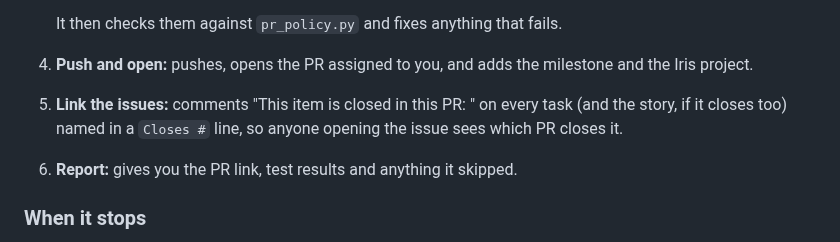
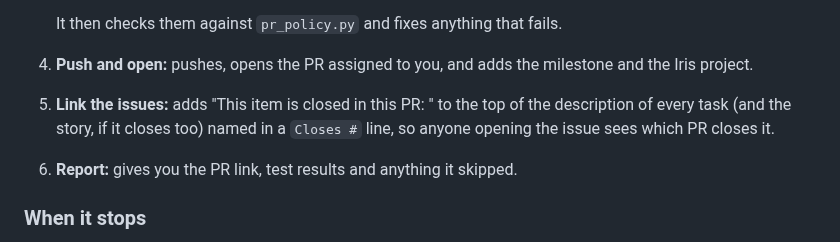
Before and after one commit to B-A-D-R-SL/iris, a Markdown page: docs/guides/create-pr.md, the part around the change. Drawn GitHub-style.

Commit message:
SET-35 fix(skills): put the closing PR link in the issue description
Co-Authored-By: Claude Opus 5.5 <noreply@anthropic.com>

```diff
--- a/docs/guides/create-pr.md
+++ b/docs/guides/create-pr.md
@@ -55,9 +55,9 @@ its tasks, its milestone and the Iris project. Then it asks:
    It then checks them against `pr_policy.py` and fixes anything that fails.
 4. **Push and open:** pushes, opens the PR assigned to you, and adds the milestone and the
    Iris project.
-5. **Link the issues:** comments "This item is closed in this PR: <link>" on every task (and
-   the story, if it closes too) named in a `Closes #` line, so anyone opening the issue sees
-   which PR closes it.
+5. **Link the issues:** adds "This item is closed in this PR: <link>" to the top of the
+   description of every task (and the story, if it closes too) named in a `Closes #` line,
+   so anyone opening the issue sees which PR closes it.
 6. **Report:** gives you the PR link, test results and anything it skipped.
 
 ### When it stops
```
Also changed, not shown: 1 other file.
